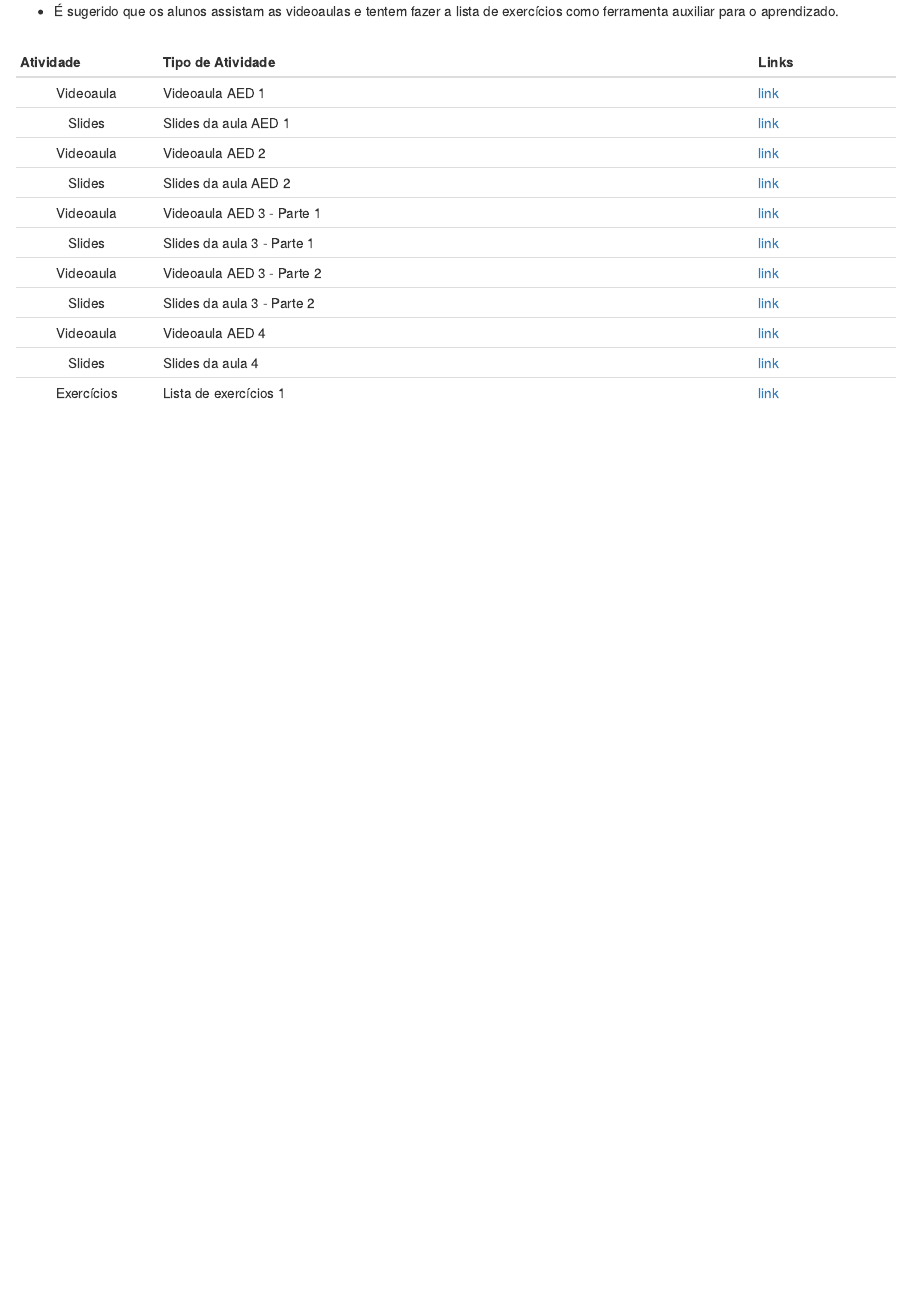
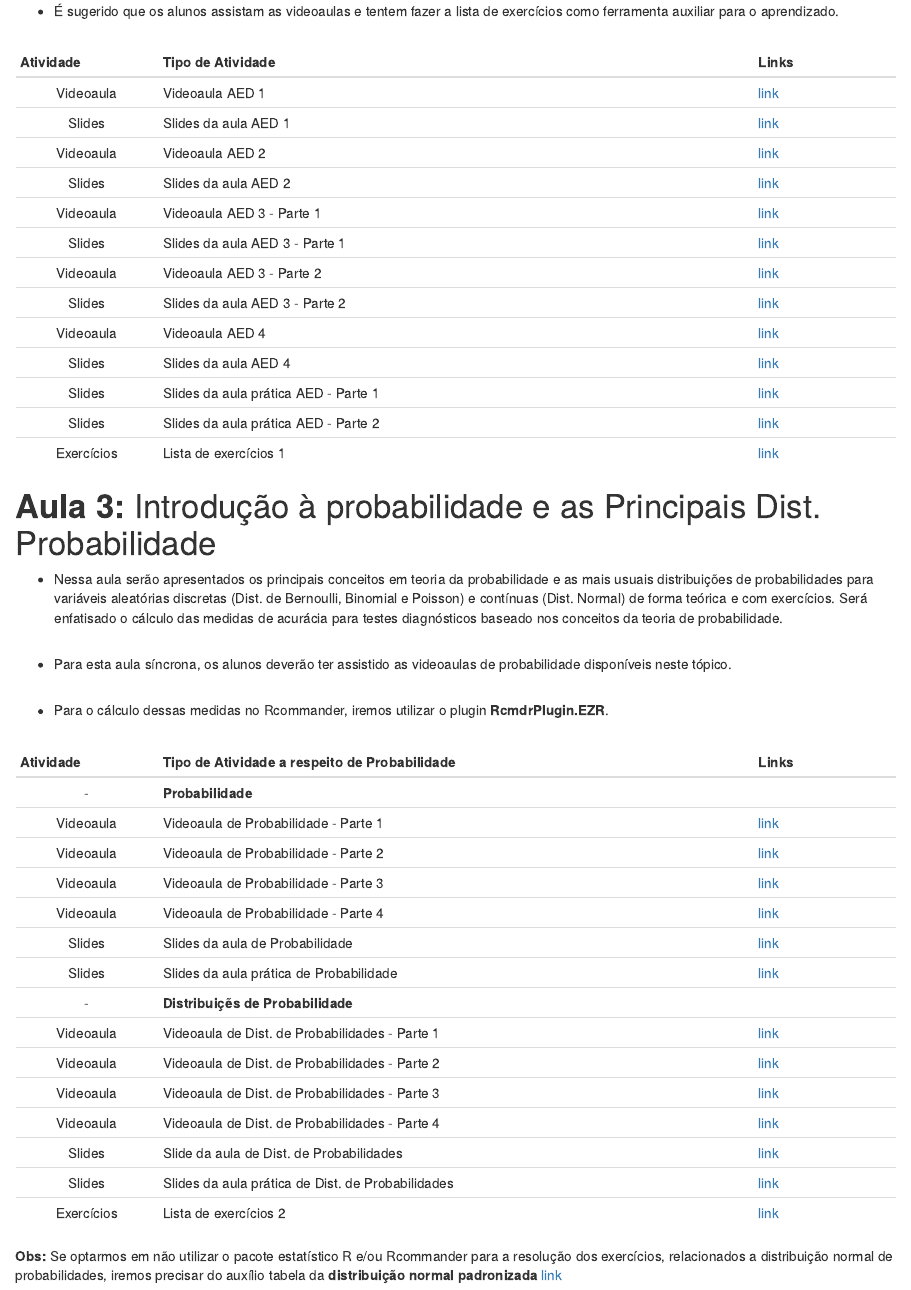
Before and after one commit to wtassinari/Metodos_Estatisticos, an R Markdown document (index.Rmd): the page in a window 1100 px wide, from 3850 px down. Rendered offline with R 4.5, knitr and Pandoc, with nearby package versions; drawn as R Markdown's standard HTML page in place of the format the file asks for.

Commit message:
Add files via upload

```diff
--- a/index.Rmd
+++ b/index.Rmd
@@ -192,40 +192,44 @@ Para baixar todos os **bancos de dados** basta clicar em [bancos.zip](https://dr
 | Videoaula | Videoaula AED 2                                         | [link](https://drive.google.com/file/d/1xDtWkIIHUDG7pMIqxMcPaWY5Q-IkjLZm/view?usp=sharing)                                             |
 | Slides | Slides da aula AED 2                                    | [link](https://drive.google.com/file/d/10DmdlubTclgUCS8GZmql_PMdV35IS_Fr/view?usp=sharing)                                             |
 | Videoaula | Videoaula AED 3 - Parte 1                          | [link](https://drive.google.com/file/d/1e-RHLXm5ogHLg6E752FFK1StFdyJTF50/view?usp=sharing)                                                       |
-| Slides | Slides da aula 3 - Parte 1                         | [link](https://drive.google.com/file/d/1Uz7nrWbA--qtrFrSA-KET6Zu0igwaVsC/view?usp=sharing)                                      |
+| Slides | Slides da aula AED 3 - Parte 1                         | [link](https://drive.google.com/file/d/1Uz7nrWbA--qtrFrSA-KET6Zu0igwaVsC/view?usp=sharing)                                      |
 | Videoaula | Videoaula AED 3 - Parte 2                          | [link](https://drive.google.com/file/d/17A9cCeRGfUKSdl0a4zueco7LNziyNAmq/view?usp=sharing)                                                       |
-| Slides | Slides da aula 3 - Parte 2                         | [link](https://drive.google.com/file/d/1EPeoBDwDk6rbAiosCXun7FugMCk4qNfA/view?usp=sharing)                                      |
+| Slides | Slides da aula AED 3 - Parte 2                         | [link](https://drive.google.com/file/d/1EPeoBDwDk6rbAiosCXun7FugMCk4qNfA/view?usp=sharing)                                      |
 | Videoaula | Videoaula AED 4                                    | [link](https://drive.google.com/file/d/1yrBvOZKc5tup6sAiK8sxxLHqeglmyuta/view?usp=sharing)                                                      |
-| Slides | Slides da aula 4                                   | [link](https://drive.google.com/file/d/12RPx_rqkh6jNoTTWmAL8i69Xd8OEw4Pi/view?usp=sharing)                                             |
+| Slides | Slides da aula AED 4                                   | [link](https://drive.google.com/file/d/12RPx_rqkh6jNoTTWmAL8i69Xd8OEw4Pi/view?usp=sharing)                                             |
+| Slides | Slides da aula prática AED - Parte 1                                   | [link](https://drive.google.com/file/d/1aemda830w-YdlSMNhqub3OMlRnlLA-bz/view?usp=sharing)                                             |
+| Slides | Slides da aula prática AED - Parte 2                                   | [link](https://drive.google.com/file/d/1uvln8dHQCUSKQkdEYBiSpkUeZg9mktLC/view?usp=sharing)                                             |
 | Exercícios | Lista de exercícios 1                              | [link](https://drive.google.com/file/d/1tKBLp-Y5KxQgNnnORsN8oC08nDgqWJr9/view?usp=sharing)    |
 
 
 
-<!-- # **Aula 3:**  Introdução à probabilidade e as Principais Dist. Probabilidade -->
+# **Aula 3:**  Introdução à probabilidade e as Principais Dist. Probabilidade
 
-<!-- -   Nessa aula serão apresentados os principais conceitos em teoria da probabilidade e as mais usuais distribuições de probabilidades para variáveis aleatórias discretas (Dist. de Bernoulli, Binomial e Poisson) e contínuas (Dist. Normal) de forma teórica e com exercícios. Será enfatisado o cálculo das medidas de acurácia para testes diagnósticos baseado nos conceitos da teoria de probabilidade. -->
+-   Nessa aula serão apresentados os principais conceitos em teoria da probabilidade e as mais usuais distribuições de probabilidades para variáveis aleatórias discretas (Dist. de Bernoulli, Binomial e Poisson) e contínuas (Dist. Normal) de forma teórica e com exercícios. Será enfatisado o cálculo das medidas de acurácia para testes diagnósticos baseado nos conceitos da teoria de probabilidade.
 
-<!-- -   Para esta aula síncrona, os alunos deverão ter assistido as videoaulas de probabilidade disponíveis neste tópico. -->
+-   Para esta aula síncrona, os alunos deverão ter assistido as videoaulas de probabilidade disponíveis neste tópico.
 
-<!-- -   Para o cálculo dessas medidas no Rcommander, iremos utilizar o plugin **RcmdrPlugin.EZR**. -->
+-   Para o cálculo dessas medidas no Rcommander, iremos utilizar o plugin **RcmdrPlugin.EZR**.
 
-<!-- | Atividade  | Tipo de Atividade a respeito de Probabilidade                  | Links                                                                          | -->
-<!-- |:----------:|-------------------------------------------------|------------| -->
-<!-- |     \-     | **Probabilidade**                              |                                                                                            | -->
-<!-- | Assíncrona | Videoaula de Probabilidade - Parte 1 | [link](https://drive.google.com/file/d/1NvCnXYg6GC64p0JNXj-Zv90qB0QcEt-D/view?usp=sharing)      | -->
-<!-- | Assíncrona | Videoaula de Probabilidade - Parte 2 | [link](https://drive.google.com/file/d/1JQdL_GCfEPeEib6xvcbaKp6QBZ2JG_Q6/view?usp=sharing)      | -->
-<!-- | Assíncrona | Videoaula de Probabilidade - Parte 3 | [link](https://drive.google.com/file/d/1Ei8DjTP2VpWUgQ-deryTSgKeWl-xdk6D/view?usp=sharing)      | -->
-<!-- | Assíncrona | Videoaula de Probabilidade - Parte 4 | [link](https://drive.google.com/file/d/1eDgggtQl9j7ASu0NE9LM8Dbf5EppkeaF/view?usp=sharing)      | -->
-<!-- | Assíncrona | Slide da aula de Probabilidade       | [link](https://drive.google.com/file/d/1rHsifAsZLt8dUe8Ruagmc48u8nKrdJ64/view?usp=sharing) | -->
-<!-- |  Síncrona  | Slides com exercicíos da aula 4      | [link]()      | -->
+| Atividade  | Tipo de Atividade a respeito de Probabilidade                  | Links                                                                          |
+|:----------:|-------------------------------------------------|------------|
+|     \-     | **Probabilidade**                              |                                                                                      |
+| Videoaula | Videoaula de Probabilidade - Parte 1 | [link](https://drive.google.com/file/d/1NvCnXYg6GC64p0JNXj-Zv90qB0QcEt-D/view?usp=sharing)      |
+| Videoaula | Videoaula de Probabilidade - Parte 2 | [link](https://drive.google.com/file/d/1JQdL_GCfEPeEib6xvcbaKp6QBZ2JG_Q6/view?usp=sharing)      |
+| Videoaula | Videoaula de Probabilidade - Parte 3 | [link](https://drive.google.com/file/d/1Ei8DjTP2VpWUgQ-deryTSgKeWl-xdk6D/view?usp=sharing)      |
+| Videoaula | Videoaula de Probabilidade - Parte 4 | [link](https://drive.google.com/file/d/1eDgggtQl9j7ASu0NE9LM8Dbf5EppkeaF/view?usp=sharing)      |
+| Slides | Slides da aula de Probabilidade       | [link](https://drive.google.com/file/d/1rHsifAsZLt8dUe8Ruagmc48u8nKrdJ64/view?usp=sharing) |
+| Slides  | Slides da aula prática de Probabilidade | [link](https://drive.google.com/file/d/1Ex0WdReWbSIqXoz-10f7cXR-se9vSbpl/view?usp=sharing)      |
+|     \-     | **Distribuiçẽs de Probabilidade**    |                                                                                        |
+| Videoaula | Videoaula de Dist. de Probabilidades - Parte 1 | [link](https://drive.google.com/file/d/1TzFDV-8wTYFHVH5Z7rbyfaXvaPjWkTqu/view?usp=sharing) |
+| Videoaula | Videoaula de Dist. de Probabilidades - Parte 2 | [link](https://drive.google.com/file/d/1cSTxw2GjXhMD77mjuMwv5WlB0hTsldg9/view?usp=sharing) |
+| Videoaula | Videoaula de Dist. de Probabilidades - Parte 3 | [link](https://drive.google.com/file/d/1vUki6TX9Nz_sx7icjHYQ5e_TtDK6NohC/view?usp=sharing) |
+| Videoaula | Videoaula de Dist. de Probabilidades - Parte 4 | [link](https://drive.google.com/file/d/1SVg88_gYi3YndpEGAUVDM7i1cB34OMbX/view?usp=sharing) |
+| Slides | Slide da aula de Dist. de Probabilidades       | [link](https://drive.google.com/file/d/1RXvHffEodiHIgRb79yDfm3jSzvgaAVGp/view?usp=sharing)       |
+|  Slides  | Slides da aula prática de Dist. de Probabilidades | [link](https://drive.google.com/file/d/1fO2iNUaooS1IOyzUFQF5zuprcb8_f5aJ/view?usp=sharing)       |
+| Exercícios | Lista de exercícios 2                              | [link](https://drive.google.com/file/d/1kZUE7MROmCwTOPkkErsQuUa-UmvLi_tV/view?usp=sharing)    |
 
-<!-- |     \-     | **Distribuiçẽs de Probabilidade**                              |                                                                                        | -->
-<!-- | Assíncrona | Videoaula de Dist. de Probabilidades - Parte 1 | [link](https://drive.google.com/file/d/1TzFDV-8wTYFHVH5Z7rbyfaXvaPjWkTqu/view?usp=sharing) | -->
-<!-- | Assíncrona | Videoaula de Dist. de Probabilidades - Parte 2 | [link](https://drive.google.com/file/d/1cSTxw2GjXhMD77mjuMwv5WlB0hTsldg9/view?usp=sharing) | -->
-<!-- | Assíncrona | Videoaula de Dist. de Probabilidades - Parte 3 | [link](https://drive.google.com/file/d/1vUki6TX9Nz_sx7icjHYQ5e_TtDK6NohC/view?usp=sharing) | -->
-<!-- | Assíncrona | Videoaula de Dist. de Probabilidades - Parte 4 | [link](https://drive.google.com/file/d/1SVg88_gYi3YndpEGAUVDM7i1cB34OMbX/view?usp=sharing) | -->
-<!-- | Assíncrona | Slide da aula de Dist. de Probabilidades       | [link](https://drive.google.com/file/d/1RXvHffEodiHIgRb79yDfm3jSzvgaAVGp/view?usp=sharing)       | -->
-<!-- |  Síncrona  | Slides com exercicíos da aula 5                | [link]()       | -->
+**Obs:** Se optarmos em não utilizar o pacote estatístico R e/ou Rcommander para a resolução dos exercícios, relacionados a distribuição normal de probabilidades, iremos precisar do auxílio tabela da **distribuição normal padronizada** [link](https://drive.google.com/file/d/12ol6RITErfiXuTeLjtW1kPQFYc8VOZFf/view?usp=sharing)
 
 
 <!-- # **Aula 4:** Inferência Estatística - Parte 1 -->
```
Also changed, not shown: index.html.
